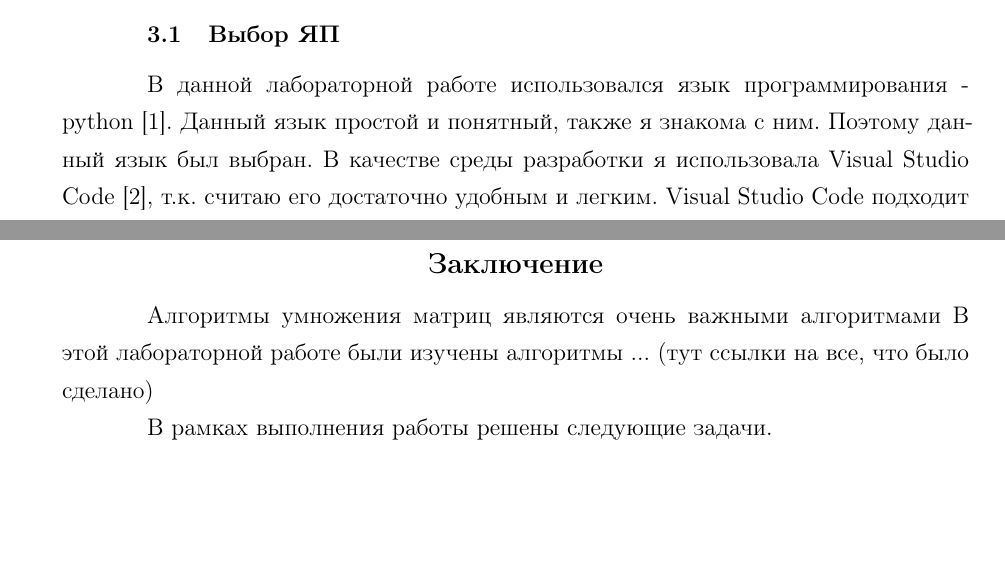
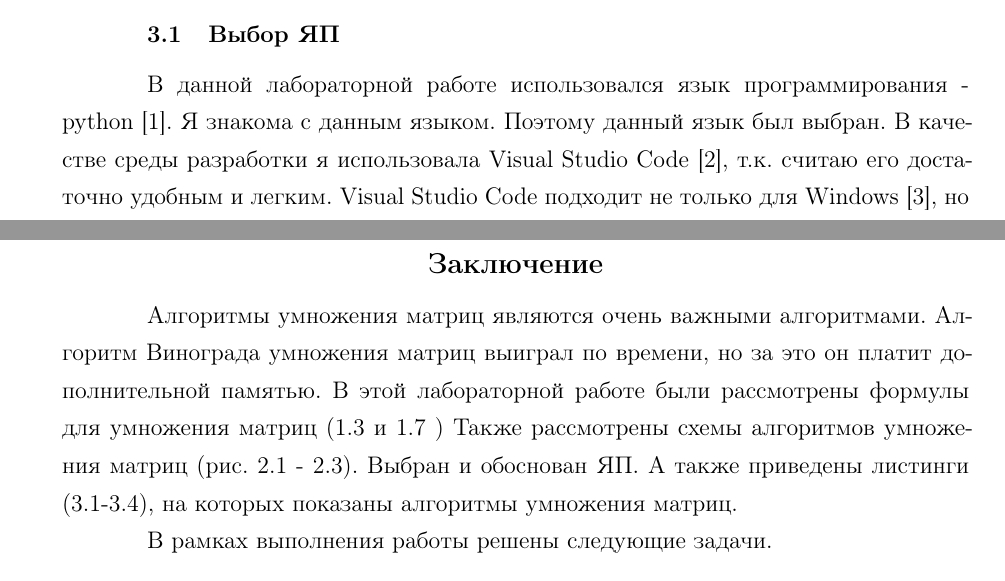
Before and after one commit to Sunshine-ki/BMSTU5_AA, a LaTeX document (lab_02/report/report.tex, which reads lab_02/report/4-impl.tex, lab_02/report/60-conclusion.tex): two parts of pages 9 and 15 of 16, joined at a grey line, cut so that both start at the same text, the shorter picture padded with empty space. The pictures show the PDF file lab_02/report/report.pdf that the author committed with the source.

Commit message:
Сдана

```diff
--- a/lab_02/report/4-impl.tex
+++ b/lab_02/report/4-impl.tex
@@ -4,7 +4,7 @@
 \section{Выбор ЯП}
 
 В данной лабораторной работе использовался язык программирования - python \cite{bib1}.
-Данный язык простой и понятный, также я знакома с ним.
+Я знакома с данным языком.
 Поэтому данный язык был выбран.
 В качестве среды разработки я использовала Visual Studio Code \cite{bib2}, т.к. считаю его достаточно удобным и легким.
 Visual Studio Code подходит не только для  Windows \cite{bib3}, но и для Linux \cite{bib4}, это еще одна причина, по которой я выбрала VS code, т.к. у меня установлена ОС Ubuntu 18.04.4 \cite{bib5}.
--- a/lab_02/report/60-conclusion.tex
+++ b/lab_02/report/60-conclusion.tex
@@ -1,7 +1,13 @@
 \Conclusion % заключение к отчёту
 
-Алгоритмы умножения матриц являют­ся очень важными алгоритмами
-В этой лабораторной работе были изучены алгоритмы ... (тут ссылки на все, что было сделано)
+Алгоритмы умножения матриц являют­ся очень важными алгоритмами.
+Алгоритм Винограда умножения матриц выиграл по времени, но
+за это он платит дополнительной памятью.
+В этой лабораторной работе были рассмотрены формулы для умножения матриц (\ref{eq:ref3} и  \ref{eq:ref7} )
+Также рассмотрены схемы алгоритмов умножения матриц (рис. \ref{d:ref1} - \ref{d:ref3}).
+Выбран и обоснован ЯП.
+А также приведены листинги (3.1-3.4), на которых показаны алгоритмы умножения матриц.
+
 
 В рамках выполнения работы решены следующие задачи.
 
```
Also changed, not shown: lab_02/report/img/Screenshot.png (added), lab_02/report/report.pdf, 1 other file.
